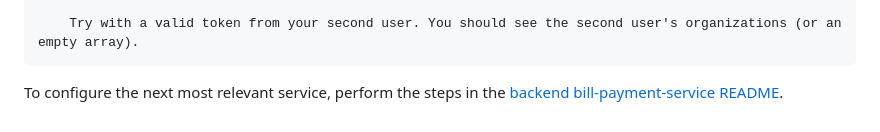
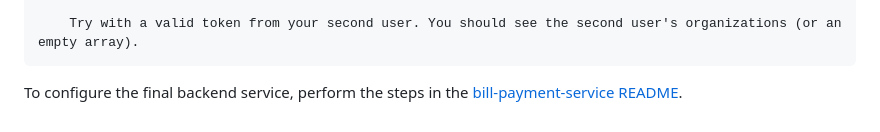
Before and after one commit to thesystemninjaneer/billtracker, a Markdown page: backend/organization-service/README.md, the part around the change. Rendered like a GitHub page.

```diff
--- a/backend/organization-service/README.md
+++ b/backend/organization-service/README.md
@@ -202,4 +202,4 @@ Test Flow:
 
         Try with a valid token from your second user. You should see the second user's organizations (or an empty array).
 
-To configure the next most relevant service, perform the steps in the [backend bill-payment-service README](../backend/bill-payment-service/README.md).
+To configure the final backend service, perform the steps in the [bill-payment-service README](../bill-payment-service/README.md).
```
